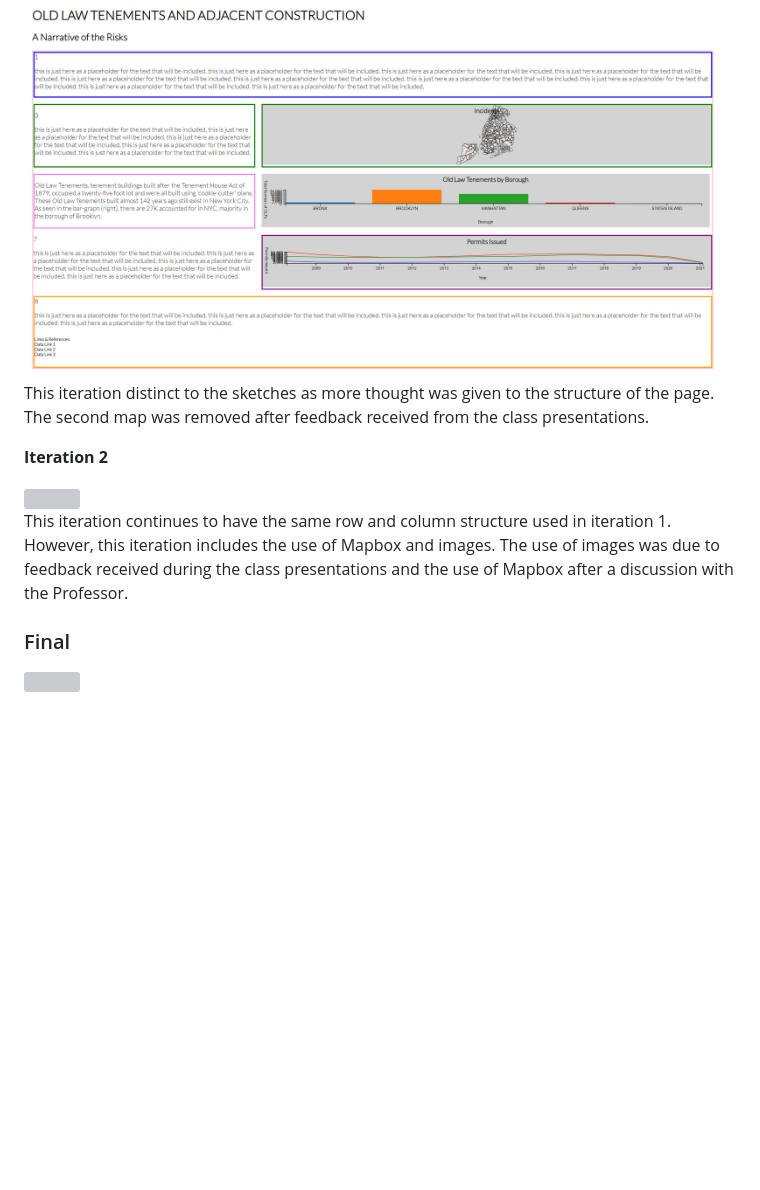
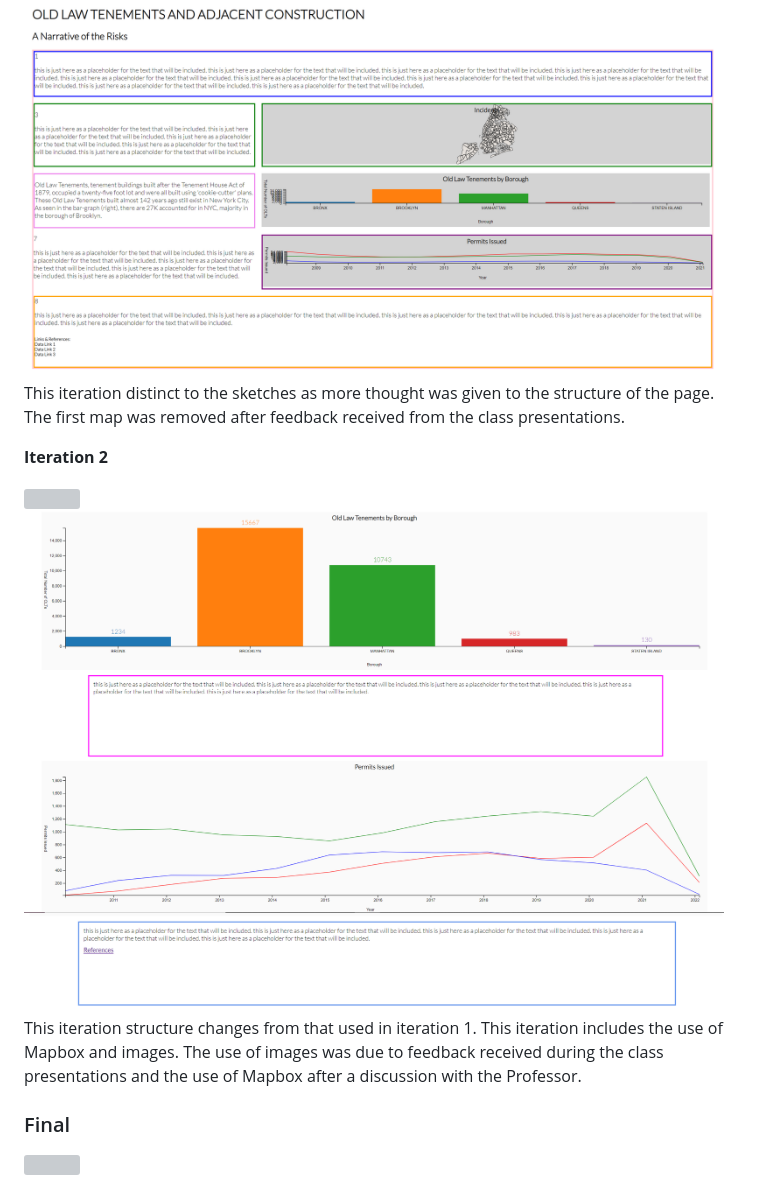
Before and after one commit to evasilva1/Portfolio-Interactive-Data-Vis-Sp2021, a Markdown page: project1/README.md, the part around the change printed below. Rendered like a GitHub page; pictures changed too: lib/assets/full_proj1_iteration2p2.PNG (added), lib/assets/full_proj1_iteration2p3.PNG (added); blank space fills up the shorter version; grey boxes are pictures that could not be loaded.

Commit message:
proj 1 narr

```diff
--- a/project1/README.md
+++ b/project1/README.md
@@ -23,7 +23,7 @@ The order in which the visualizations were originally was changed, so that the m
 
 <img src='../lib/assets/full_proj1_iteration1.PNG' width='700px'>
 
-This iteration distinct to the sketches as more thought was given to the structure of the page. The second map was removed after feedback received from the class presentations.
+This iteration distinct to the sketches as more thought was given to the structure of the page. The first map was removed after feedback received from the class presentations.
 
 **Iteration 2**
 
@@ -31,5 +31,9 @@ This iteration distinct to the sketches as more thought was given to the structu
 
-This iteration continues to have the same row and column structure used in iteration 1. However, this iteration includes the use of Mapbox and images. The use of images was due to feedback received during the class presentations and the use of Mapbox after a discussion with the Professor.
+<img src='../lib/assets/full_proj1_iteration2p2.PNG' width='700px'>
+
+<img src='../lib/assets/full_proj1_iteration2p3.PNG' width='700px'>
+
+This iteration structure changes from that used in iteration 1. This iteration includes the use of Mapbox and images. The use of images was due to feedback received during the class presentations and the use of Mapbox after a discussion with the Professor.
 
 ### Final
 <img src='../lib/assets/full_proj1_final.PNG' width='700px'>
```
Also changed, not shown: other parts of project1/README.md (+1 -1 lines), lib/assets/olt.PNG (added), 4 other files.
